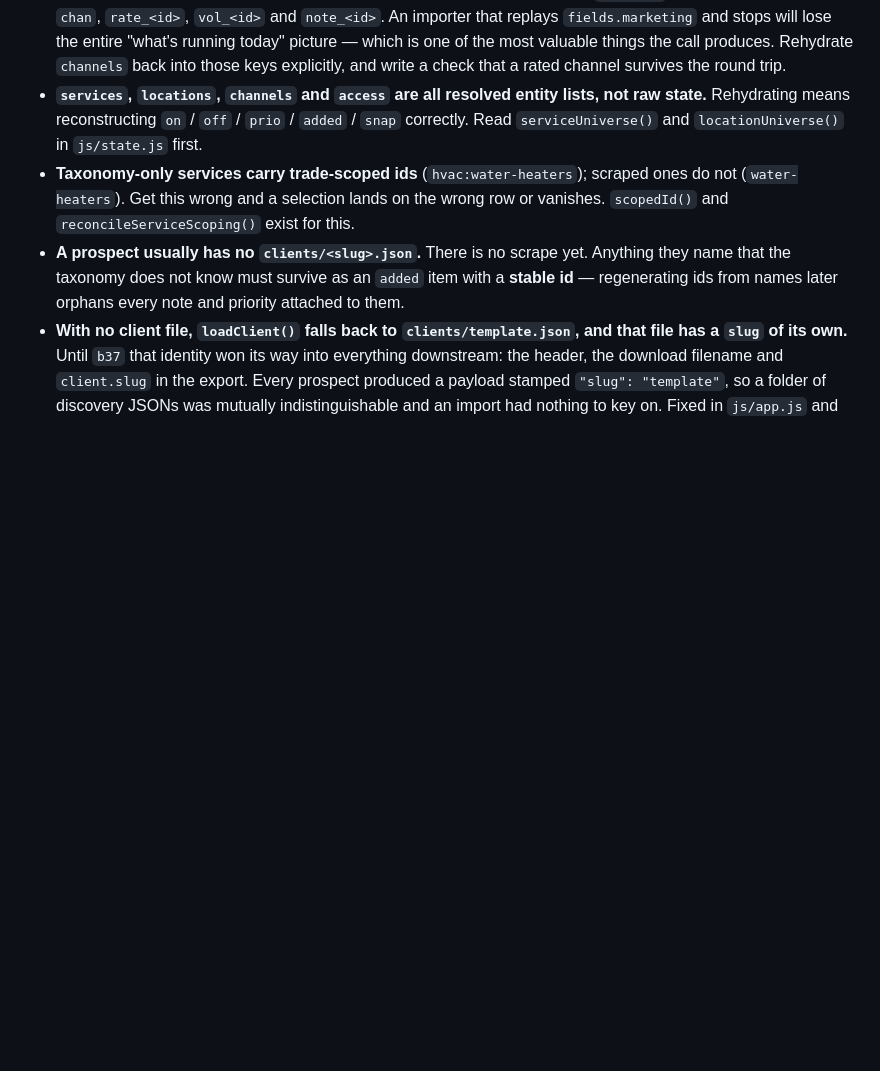
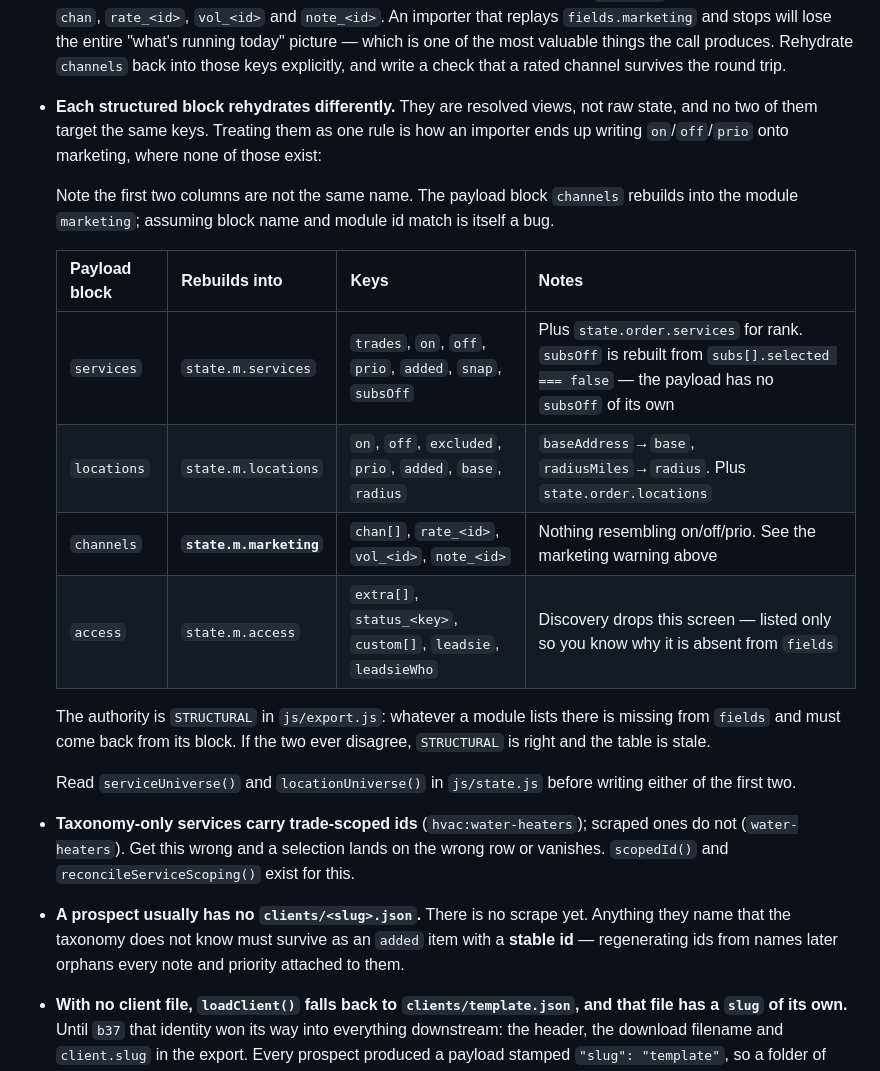
Before and after one commit to Noiceboom/ss-kickoff, a Markdown page: docs/prompts/2026-08-27-discovery-mode.md, the part around the change. Rendered like a GitHub page; blank space fills up the shorter version.

Commit message:
Split the rehydration rules by block in the discovery prompt
One bullet claimed services, locations, channels and access all rehydrate
by reconstructing on/off/prio/added/snap. Only the first two do. Channels
rebuild into chan[] plus rate_/vol_/note_ per id, and access into extra[]
plus status_ per key — neither has anything resembling on/off/prio, so an
importer written from that sentence would have written keys that do not
exist and dropped the answers that do.

Now a table, one row per block, with the exact keys each targets, checked
against the STRUCTURAL denylist in js/export.js that defines them.

Writing that check surfaced a second ambiguity worth fixing: the payload
block `channels` rebuilds into the module `marketing`. Everywhere else the
block name and the module id happen to match, so "rebuilds into
state.m.<mod>" reads as obvious right up until the one case where it
isn't. Both names are now spelled out per row, with the mismatch called
out above the table.

The table can still drift from the code, so it says which of the two wins:
STRUCTURAL is the authority, the table is a convenience.

Co-Authored-By: Claude Opus 5 <noreply@anthropic.com>

```diff
--- a/docs/prompts/2026-08-27-discovery-mode.md
+++ b/docs/prompts/2026-08-27-discovery-mode.md
@@ -161,10 +161,28 @@ Known traps, all of them real:
   picture — which is one of the most valuable things the call produces.
   Rehydrate `channels` back into those keys explicitly, and write a check
   that a rated channel survives the round trip.
-- **`services`, `locations`, `channels` and `access` are all resolved
-  entity lists, not raw state.** Rehydrating means reconstructing
-  `on` / `off` / `prio` / `added` / `snap` correctly. Read
-  `serviceUniverse()` and `locationUniverse()` in `js/state.js` first.
+- **Each structured block rehydrates differently.** They are resolved
+  views, not raw state, and no two of them target the same keys. Treating
+  them as one rule is how an importer ends up writing `on`/`off`/`prio`
+  onto marketing, where none of those exist:
+
+  Note the first two columns are not the same name. The payload block
+  `channels` rebuilds into the module `marketing`; assuming block name and
+  module id match is itself a bug.
+
+  | Payload block | Rebuilds into | Keys | Notes |
+  |---|---|---|---|
+  | `services` | `state.m.services` | `trades`, `on`, `off`, `prio`, `added`, `snap`, `subsOff` | Plus `state.order.services` for rank. `subsOff` is rebuilt from `subs[].selected === false` — the payload has no `subsOff` of its own |
+  | `locations` | `state.m.locations` | `on`, `off`, `excluded`, `prio`, `added`, `base`, `radius` | `baseAddress`→`base`, `radiusMiles`→`radius`. Plus `state.order.locations` |
+  | `channels` | **`state.m.marketing`** | `chan[]`, `rate_<id>`, `vol_<id>`, `note_<id>` | Nothing resembling on/off/prio. See the marketing warning above |
+  | `access` | `state.m.access` | `extra[]`, `status_<key>`, `custom[]`, `leadsie`, `leadsieWho` | Discovery drops this screen — listed only so you know why it is absent from `fields` |
+
+  The authority is `STRUCTURAL` in `js/export.js`: whatever a module lists
+  there is missing from `fields` and must come back from its block. If the
+  two ever disagree, `STRUCTURAL` is right and the table is stale.
+
+  Read `serviceUniverse()` and `locationUniverse()` in `js/state.js` before
+  writing either of the first two.
 - **Taxonomy-only services carry trade-scoped ids** (`hvac:water-heaters`);
   scraped ones do not (`water-heaters`). Get this wrong and a selection
   lands on the wrong row or vanishes. `scopedId()` and
```
